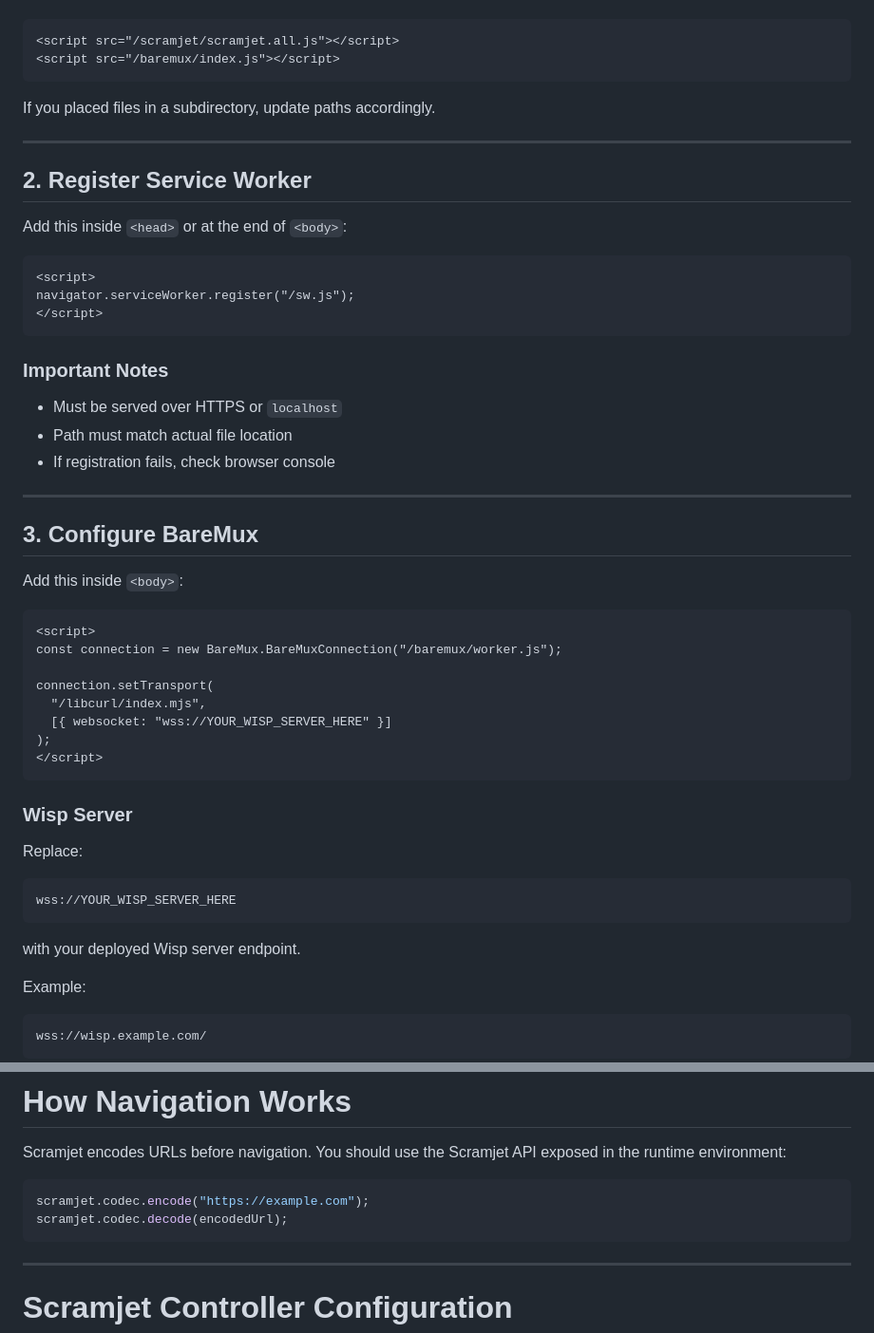
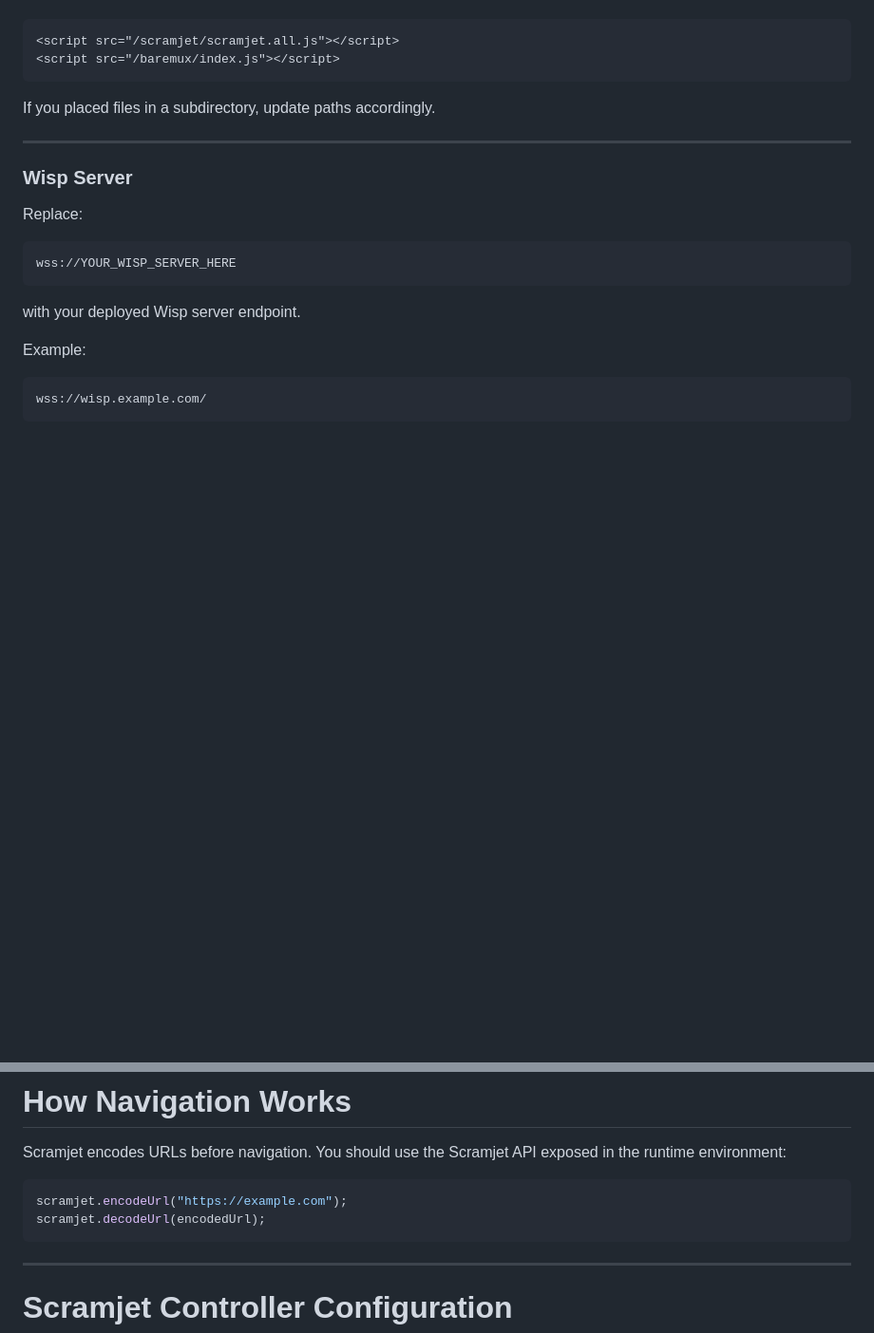
Before and after one commit to x8rr/sail-sj, a Markdown page: TUTORIAL.md, 2 parts joined by grey strips. Shown at 95% size. Drawn GitHub-style; blank space fills up the shorter version.

````diff
--- a/TUTORIAL.md
+++ b/TUTORIAL.md
@@ -91,39 +91,6 @@ If you placed files in a subdirectory, update paths accordingly.
 
 ---
 
-## 2. Register Service Worker
-
-Add this inside `<head>` or at the end of `<body>`:
-
-```html
-<script>
-navigator.serviceWorker.register("/sw.js");
-</script>
-```
-
-### Important Notes
-
-* Must be served over HTTPS or `localhost`
-* Path must match actual file location
-* If registration fails, check browser console
-
----
-
-## 3. Configure BareMux
-
-Add this inside `<body>`:
-
-```html
-<script>
-const connection = new BareMux.BareMuxConnection("/baremux/worker.js");
-
-connection.setTransport(
-  "/libcurl/index.mjs",
-  [{ websocket: "wss://YOUR_WISP_SERVER_HERE" }]
-);
-</script>
-```
-
 ### Wisp Server
 
 Replace:
@@ -147,8 +114,8 @@ wss://wisp.example.com/
 Scramjet encodes URLs before navigation. You should use the Scramjet API exposed in the runtime environment:
 
 ```js
-scramjet.codec.encode("https://example.com");
-scramjet.codec.decode(encodedUrl);
+scramjet.encodeUrl("https://example.com");
+scramjet.decodeUrl(encodedUrl);
 ```
 
 ---
````
